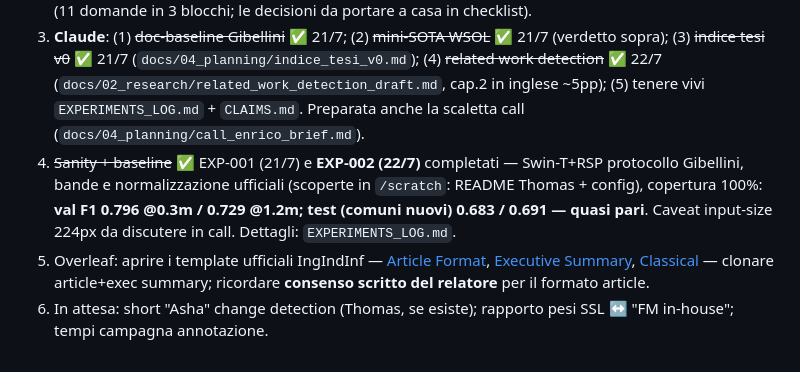
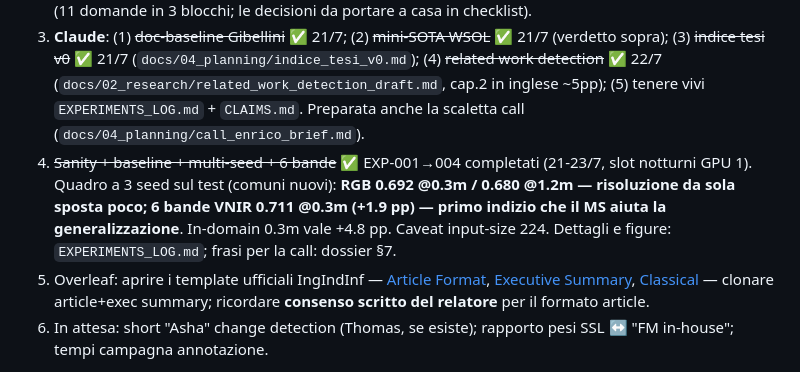
Before and after one commit to alepot55/perivallon-thesis, a Markdown page: STATO.md, the part around the change. Drawn GitHub-style.

```diff
--- a/STATO.md
+++ b/STATO.md
@@ -60,7 +60,7 @@ Regola: scrittura in parallelo agli esperimenti, mai alla fine; ogni esperimento
 1. **Ale**: (a) ~~msg a Thomas~~ ✅ **call confermata: giovedì 23/7 pomeriggio** (Thomas 22/7: "giovedì nel pomeriggio va bene"), con punto veloce Thomas giovedì in tarda mattinata; (b) studiare i doc pronti (~40 min): EDA + baseline frozen + mini-SOTA + scaletta call.
 2. **Call Enrico/Thomas (gio 23/7 pom)**: scaletta completa in `docs/04_planning/call_enrico_brief.md` (11 domande in 3 blocchi; le decisioni da portare a casa in checklist).
 3. **Claude**: (1) ~~doc-baseline Gibellini~~ ✅ 21/7; (2) ~~mini-SOTA WSOL~~ ✅ 21/7 (verdetto sopra); (3) ~~indice tesi v0~~ ✅ 21/7 (`docs/04_planning/indice_tesi_v0.md`); (4) ~~related work detection~~ ✅ 22/7 (`docs/02_research/related_work_detection_draft.md`, cap.2 in inglese ~5pp); (5) tenere vivi `EXPERIMENTS_LOG.md` + `CLAIMS.md`. Preparata anche la scaletta call (`docs/04_planning/call_enrico_brief.md`).
-4. ~~Sanity + baseline~~ ✅ EXP-001 (21/7) e **EXP-002 (22/7)** completati — Swin-T+RSP protocollo Gibellini, bande e normalizzazione ufficiali (scoperte in `/scratch`: README Thomas + config), copertura 100%: **val F1 0.796 @0.3m / 0.729 @1.2m; test (comuni nuovi) 0.683 / 0.691 — quasi pari**. Caveat input-size 224px da discutere in call. Dettagli: `EXPERIMENTS_LOG.md`.
+4. ~~Sanity + baseline + multi-seed + 6 bande~~ ✅ EXP-001→004 completati (21-23/7, slot notturni GPU 1). Quadro a 3 seed sul test (comuni nuovi): **RGB 0.692 @0.3m / 0.680 @1.2m — risoluzione da sola sposta poco; 6 bande VNIR 0.711 @0.3m (+1.9 pp) — primo indizio che il MS aiuta la generalizzazione**. In-domain 0.3m vale +4.8 pp. Caveat input-size 224. Dettagli e figure: `EXPERIMENTS_LOG.md`; frasi per la call: dossier §7.
 5. Overleaf: aprire i template ufficiali IngIndInf — [Article Format](https://www.overleaf.com/latex/templates/article-format-thesis-scuola-di-ingegneria-industriale-e-dellinformazione-politecnico-di-milano/vtqgsrqwzdmy), [Executive Summary](https://www.overleaf.com/latex/templates/executive-summary-scuola-di-ingegneria-industriale-e-dellinformazione-politecnico-di-milano/yfvqyfyyhwrp), [Classical](https://www.overleaf.com/latex/templates/classical-format-thesis-scuola-di-ingegneria-industriale-e-dellinformazione-politecnico-di-milano/dkmvtndqkyxg) — clonare article+exec summary; ricordare **consenso scritto del relatore** per il formato article.
 6. In attesa: short "Asha" change detection (Thomas, se esiste); rapporto pesi SSL ↔ "FM in-house"; tempi campagna annotazione.
 
```
Also changed, not shown: docs/04_planning/2026-07-23_dossier_call.md (+15 -2 lines), docs/04_planning/EXPERIMENTS_LOG.md (+17 -0 lines), docs/04_planning/figs/exp004_bands.png (added).
